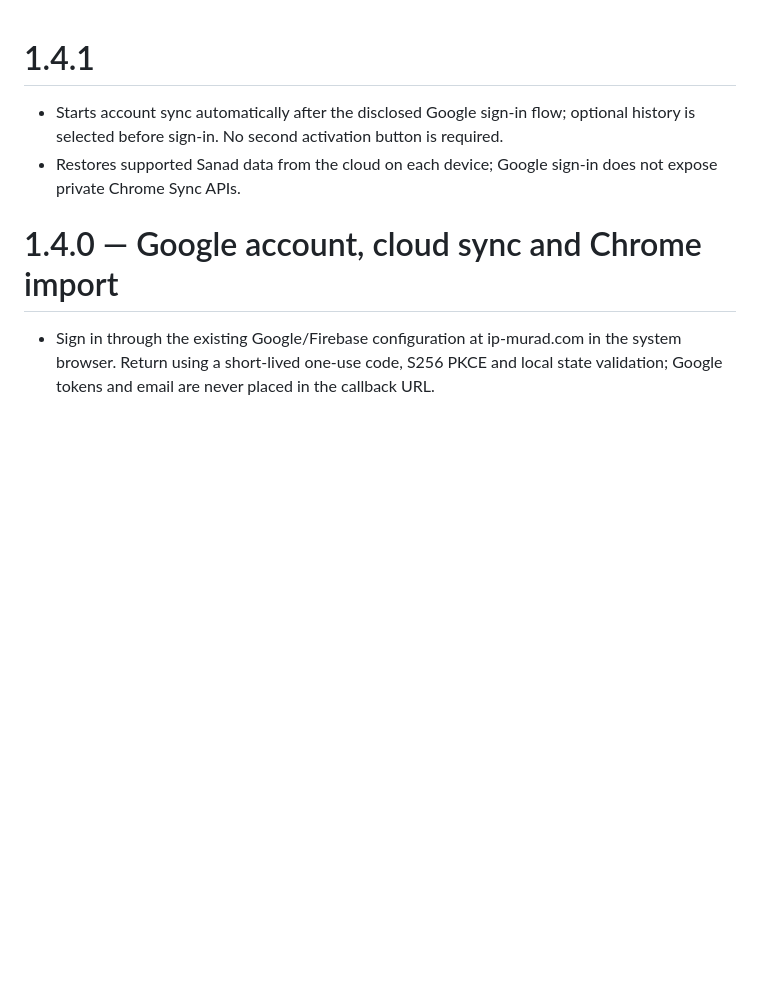
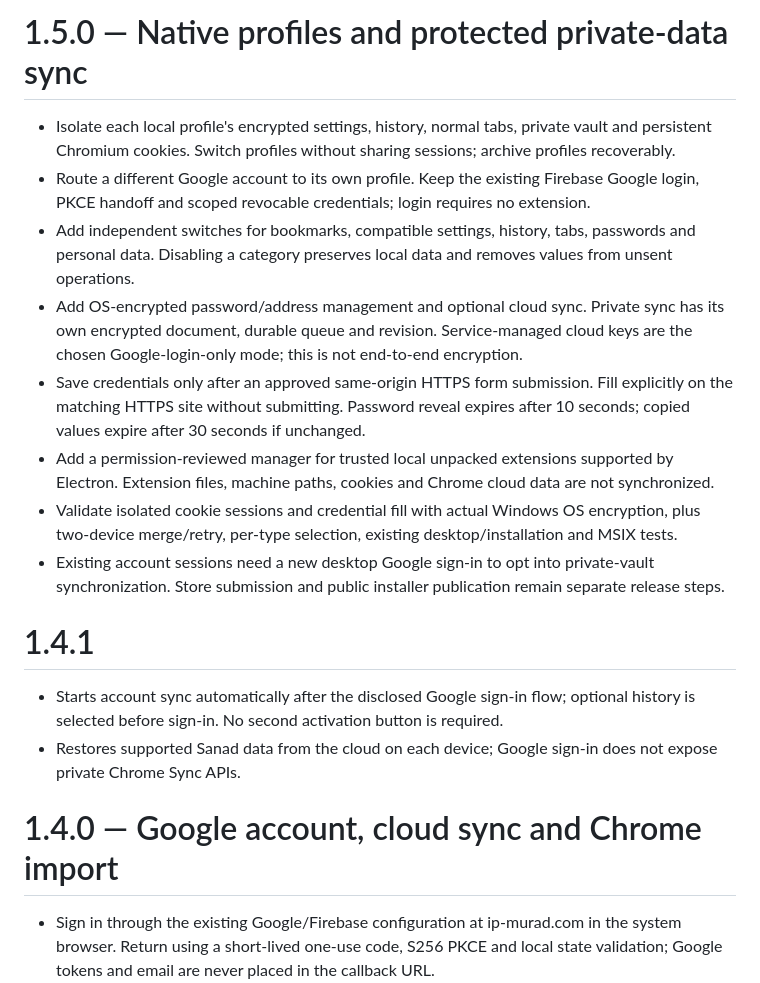
Before and after one commit to muradaljohani/Sanad-Browser, a Markdown page: desktop/RELEASE_NOTES.md, the part around the change. Drawn GitHub-style; blank space fills up the shorter version.

Commit message:
Document tested 1.5.0 behavior and distribution limits

```diff
--- a/desktop/RELEASE_NOTES.md
+++ b/desktop/RELEASE_NOTES.md
@@ -1,3 +1,14 @@
+# 1.5.0 — Native profiles and protected private-data sync
+
+- Isolate each local profile's encrypted settings, history, normal tabs, private vault and persistent Chromium cookies. Switch profiles without sharing sessions; archive profiles recoverably.
+- Route a different Google account to its own profile. Keep the existing Firebase Google login, PKCE handoff and scoped revocable credentials; login requires no extension.
+- Add independent switches for bookmarks, compatible settings, history, tabs, passwords and personal data. Disabling a category preserves local data and removes values from unsent operations.
+- Add OS-encrypted password/address management and optional cloud sync. Private sync has its own encrypted document, durable queue and revision. Service-managed cloud keys are the chosen Google-login-only mode; this is not end-to-end encryption.
+- Save credentials only after an approved same-origin HTTPS form submission. Fill explicitly on the matching HTTPS site without submitting. Password reveal expires after 10 seconds; copied values expire after 30 seconds if unchanged.
+- Add a permission-reviewed manager for trusted local unpacked extensions supported by Electron. Extension files, machine paths, cookies and Chrome cloud data are not synchronized.
+- Validate isolated cookie sessions and credential fill with actual Windows OS encryption, plus two-device merge/retry, per-type selection, existing desktop/installation and MSIX tests.
+- Existing account sessions need a new desktop Google sign-in to opt into private-vault synchronization. Store submission and public installer publication remain separate release steps.
+
 # 1.4.1
 
 - Starts account sync automatically after the disclosed Google sign-in flow; optional history is selected before sign-in. No second activation button is required.
```
